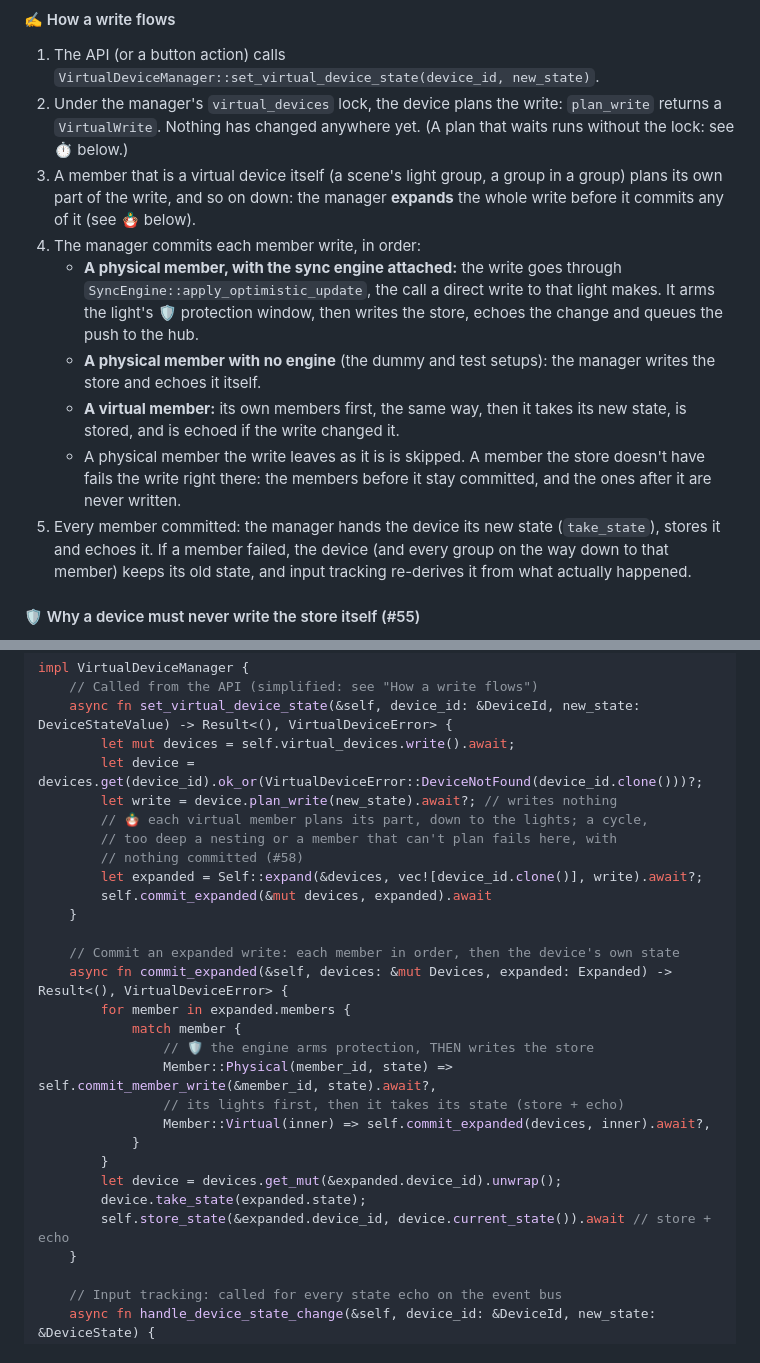
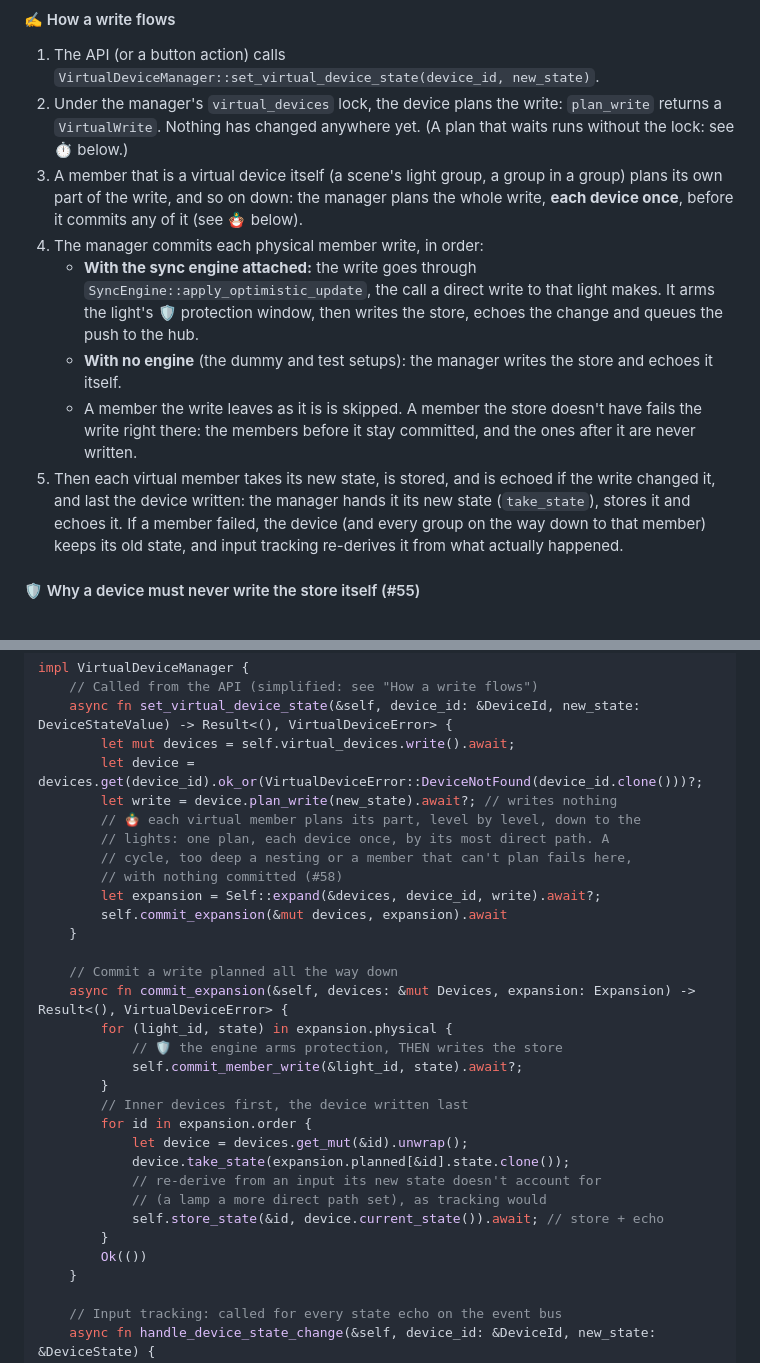
Before and after one commit to vibec0re/vibectl, a Markdown page: docs/VIRTUAL_DEVICES.md, 2 parts joined by grey strips. Rendered like a GitHub page.

```diff
--- a/docs/VIRTUAL_DEVICES.md
+++ b/docs/VIRTUAL_DEVICES.md
@@ -80,23 +80,24 @@ struct VirtualWrite {
    (A plan that waits runs without the lock: see ⏱️ below.)
 3. A member that is a virtual device itself (a scene's light group, a group
    in a group) plans its own part of the write, and so on down: the manager
-   **expands** the whole write before it commits any of it (see 🪆 below).
-4. The manager commits each member write, in order:
-   - **A physical member, with the sync engine attached:** the write goes
-     through `SyncEngine::apply_optimistic_update`, the call a direct write
-     to that light makes. It arms the light's 🛡️ protection window, then
-     writes the store, echoes the change and queues the push to the hub.
-   - **A physical member with no engine** (the dummy and test setups): the
-     manager writes the store and echoes it itself.
-   - **A virtual member:** its own members first, the same way, then it
-     takes its new state, is stored, and is echoed if the write changed it.
-   - A physical member the write leaves as it is is skipped. A member the
-     store doesn't have fails the write right there: the members before it
-     stay committed, and the ones after it are never written.
-5. Every member committed: the manager hands the device its new state
-   (`take_state`), stores it and echoes it. If a member failed, the device
-   (and every group on the way down to that member) keeps its old state, and
-   input tracking re-derives it from what actually happened.
+   plans the whole write, **each device once**, before it commits any of it
+   (see 🪆 below).
+4. The manager commits each physical member write, in order:
+   - **With the sync engine attached:** the write goes through
+     `SyncEngine::apply_optimistic_update`, the call a direct write to that
+     light makes. It arms the light's 🛡️ protection window, then writes the
+     store, echoes the change and queues the push to the hub.
+   - **With no engine** (the dummy and test setups): the manager writes the
+     store and echoes it itself.
+   - A member the write leaves as it is is skipped. A member the store
+     doesn't have fails the write right there: the members before it stay
+     committed, and the ones after it are never written.
+5. Then each virtual member takes its new state, is stored, and is echoed
+   if the write changed it, and last the device written: the manager hands
+   it its new state (`take_state`), stores it and echoes it. If a member
+   failed, the device (and every group on the way down to that member)
+   keeps its old state, and input tracking re-derives it from what actually
+   happened.
 
 #### 🛡️ Why a device must never write the store itself (#55)
 
@@ -274,26 +301,29 @@ impl VirtualDeviceManager {
         let mut devices = self.virtual_devices.write().await;
         let device = devices.get(device_id).ok_or(VirtualDeviceError::DeviceNotFound(device_id.clone()))?;
         let write = device.plan_write(new_state).await?; // writes nothing
-        // 🪆 each virtual member plans its part, down to the lights; a cycle,
-        // too deep a nesting or a member that can't plan fails here, with
-        // nothing committed (#58)
-        let expanded = Self::expand(&devices, vec![device_id.clone()], write).await?;
-        self.commit_expanded(&mut devices, expanded).await
+        // 🪆 each virtual member plans its part, level by level, down to the
+        // lights: one plan, each device once, by its most direct path. A
+        // cycle, too deep a nesting or a member that can't plan fails here,
+        // with nothing committed (#58)
+        let expansion = Self::expand(&devices, device_id, write).await?;
+        self.commit_expansion(&mut devices, expansion).await
     }
 
-    // Commit an expanded write: each member in order, then the device's own state
-    async fn commit_expanded(&self, devices: &mut Devices, expanded: Expanded) -> Result<(), VirtualDeviceError> {
-        for member in expanded.members {
-            match member {
-                // 🛡️ the engine arms protection, THEN writes the store
-                Member::Physical(member_id, state) => self.commit_member_write(&member_id, state).await?,
-                // its lights first, then it takes its state (store + echo)
-                Member::Virtual(inner) => self.commit_expanded(devices, inner).await?,
-            }
+    // Commit a write planned all the way down
+    async fn commit_expansion(&self, devices: &mut Devices, expansion: Expansion) -> Result<(), VirtualDeviceError> {
+        for (light_id, state) in expansion.physical {
+            // 🛡️ the engine arms protection, THEN writes the store
+            self.commit_member_write(&light_id, state).await?;
         }
-        let device = devices.get_mut(&expanded.device_id).unwrap();
-        device.take_state(expanded.state);
-        self.store_state(&expanded.device_id, device.current_state()).await // store + echo
+        // Inner devices first, the device written last
+        for id in expansion.order {
+            let device = devices.get_mut(&id).unwrap();
+            device.take_state(expansion.planned[&id].state.clone());
+            // re-derive from an input its new state doesn't account for
+            // (a lamp a more direct path set), as tracking would
+            self.store_state(&id, device.current_state()).await; // store + echo
+        }
+        Ok(())
     }
 
     // Input tracking: called for every state echo on the event bus
```
Also changed, not shown: other parts of docs/VIRTUAL_DEVICES.md (+66 -37 lines).
